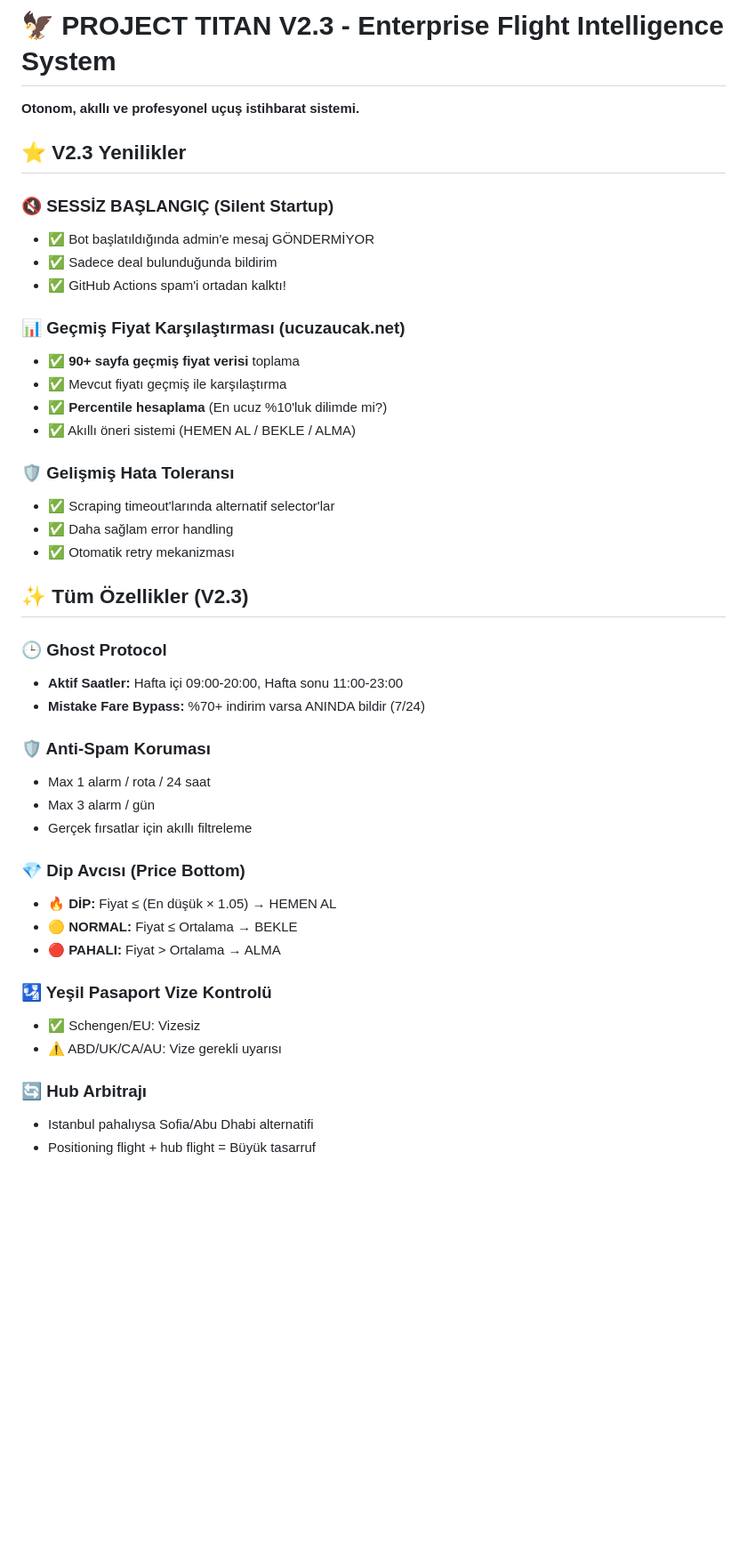
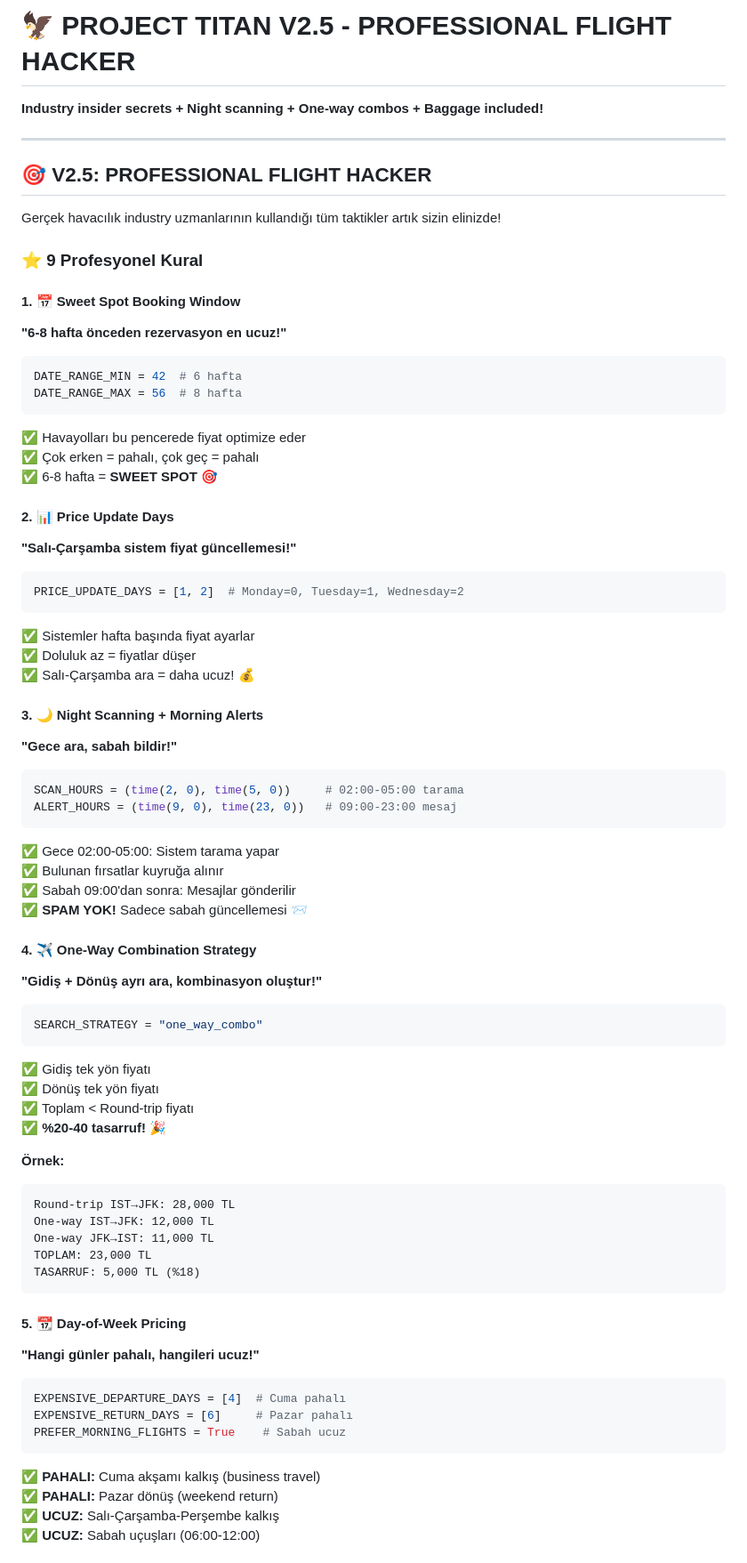
Before and after one commit to HknSoldier/ucuza-ucu-, a Markdown page: README.md, the part around one of its changes. Shown at 89% size. GitHub-like rendering; blank space fills up the shorter version.

````diff
--- a/README.md
+++ b/README.md
@@ -1,46 +1,73 @@
-# 🦅 PROJECT TITAN V2.3 - Enterprise Flight Intelligence System
+# 🦅 PROJECT TITAN V2.5 - PROFESSIONAL FLIGHT HACKER
 
-**Otonom, akıllı ve profesyonel uçuş istihbarat sistemi.**
+**Industry insider secrets + Night scanning + One-way combos + Baggage included!**
 
-## ⭐ V2.3 Yenilikler
+---
 
-### 🔇 SESSİZ BAŞLANGIÇ (Silent Startup)
-- ✅ Bot başlatıldığında admin'e mesaj GÖNDERMİYOR
-- ✅ Sadece deal bulunduğunda bildirim
-- ✅ GitHub Actions spam'i ortadan kalktı!
+## 🎯 V2.5: PROFESSIONAL FLIGHT HACKER
 
-### 📊 Geçmiş Fiyat Karşılaştırması (ucuzaucak.net)
-- ✅ **90+ sayfa geçmiş fiyat verisi** toplama
-- ✅ Mevcut fiyatı geçmiş ile karşılaştırma
-- ✅ **Percentile hesaplama** (En ucuz %10'luk dilimde mi?)
-- ✅ Akıllı öneri sistemi (HEMEN AL / BEKLE / ALMA)
+Gerçek havacılık industry uzmanlarının kullandığı tüm taktikler artık sizin elinizde!
 
-### 🛡️ Gelişmiş Hata Toleransı
-- ✅ Scraping timeout'larında alternatif selector'lar
-- ✅ Daha sağlam error handling
-- ✅ Otomatik retry mekanizması
+### ⭐ 9 Profesyonel Kural
 
-## ✨ Tüm Özellikler (V2.3)
+#### 1. 📅 Sweet Spot Booking Window
+**"6-8 hafta önceden rezervasyon en ucuz!"**
+```python
+DATE_RANGE_MIN = 42  # 6 hafta
+DATE_RANGE_MAX = 56  # 8 hafta
+```
+✅ Havayolları bu pencerede fiyat optimize eder
+✅ Çok erken = pahalı, çok geç = pahalı
+✅ 6-8 hafta = **SWEET SPOT** 🎯
 
-### 🕒 Ghost Protocol
-- **Aktif Saatler:** Hafta içi 09:00-20:00, Hafta sonu 11:00-23:00
-- **Mistake Fare Bypass:** %70+ indirim varsa ANINDA bildir (7/24)
+#### 2. 📊 Price Update Days
+**"Salı-Çarşamba sistem fiyat güncellemesi!"**
+```python
+PRICE_UPDATE_DAYS = [1, 2]  # Monday=0, Tuesday=1, Wednesday=2
+```
+✅ Sistemler hafta başında fiyat ayarlar
+✅ Doluluk az = fiyatlar düşer
+✅ Salı-Çarşamba ara = daha ucuz! 💰
 
-### 🛡️ Anti-Spam Koruması
-- Max 1 alarm / rota / 24 saat
-- Max 3 alarm / gün
-- Gerçek fırsatlar için akıllı filtreleme
+#### 3. 🌙 Night Scanning + Morning Alerts
+**"Gece ara, sabah bildir!"**
+```python
+SCAN_HOURS = (time(2, 0), time(5, 0))     # 02:00-05:00 tarama
+ALERT_HOURS = (time(9, 0), time(23, 0))   # 09:00-23:00 mesaj
+```
+✅ Gece 02:00-05:00: Sistem tarama yapar
+✅ Bulunan fırsatlar kuyruğa alınır
+✅ Sabah 09:00'dan sonra: Mesajlar gönderilir
+✅ **SPAM YOK!** Sadece sabah güncellemesi 📨
 
-### 💎 Dip Avcısı (Price Bottom)
-- **🔥 DİP:** Fiyat ≤ (En düşük × 1.05) → HEMEN AL
-- **🟡 NORMAL:** Fiyat ≤ Ortalama → BEKLE
-- **🔴 PAHALI:** Fiyat > Ortalama → ALMA
+#### 4. ✈️ One-Way Combination Strategy
+**"Gidiş + Dönüş ayrı ara, kombinasyon oluştur!"**
+```python
+SEARCH_STRATEGY = "one_way_combo"
+```
+✅ Gidiş tek yön fiyatı
+✅ Dönüş tek yön fiyatı
+✅ Toplam < Round-trip fiyatı
+✅ **%20-40 tasarruf!** 🎉
 
-### 🛂 Yeşil Pasaport Vize Kontrolü
-- ✅ Schengen/EU: Vizesiz
-- ⚠️ ABD/UK/CA/AU: Vize gerekli uyarısı
+**Örnek:**
+```
+Round-trip IST→JFK: 28,000 TL
+One-way IST→JFK: 12,000 TL
+One-way JFK→IST: 11,000 TL
+TOPLAM: 23,000 TL
+TASARRUF: 5,000 TL (%18)
+```
 
-### 🔄 Hub Arbitrajı
-- Istanbul pahalıysa Sofia/Abu Dhabi alternatifi
-- Positioning flight + hub flight = Büyük tasarruf
+#### 5. 📆 Day-of-Week Pricing
+**"Hangi günler pahalı, hangileri ucuz!"**
+```python
+EXPENSIVE_DEPARTURE_DAYS = [4]  # Cuma pahalı
+EXPENSIVE_RETURN_DAYS = [6]     # Pazar pahalı
+PREFER_MORNING_FLIGHTS = True    # Sabah ucuz
+```
+✅ **PAHALI:** Cuma akşamı kalkış (business travel)
+✅ **PAHALI:** Pazar dönüş (weekend return)
+✅ **UCUZ:** Salı-Çarşamba-Perşembe kalkış
+✅ **UCUZ:** Sabah uçuşları (06:00-12:00)
 
````
Also changed, not shown: other parts of README.md (+443 -200 lines).
